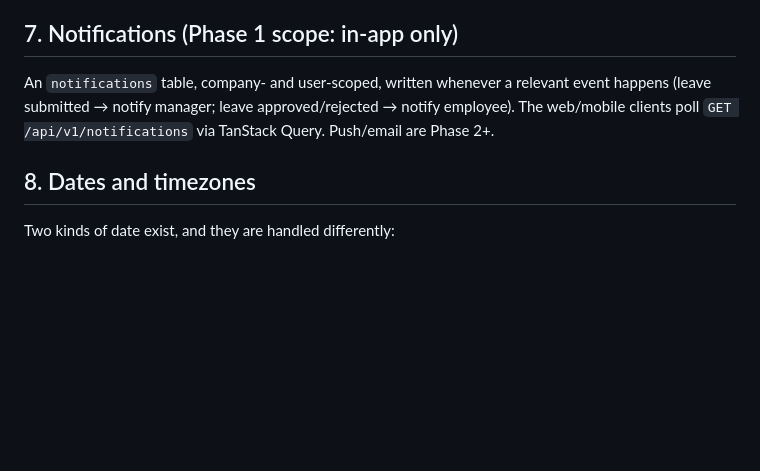
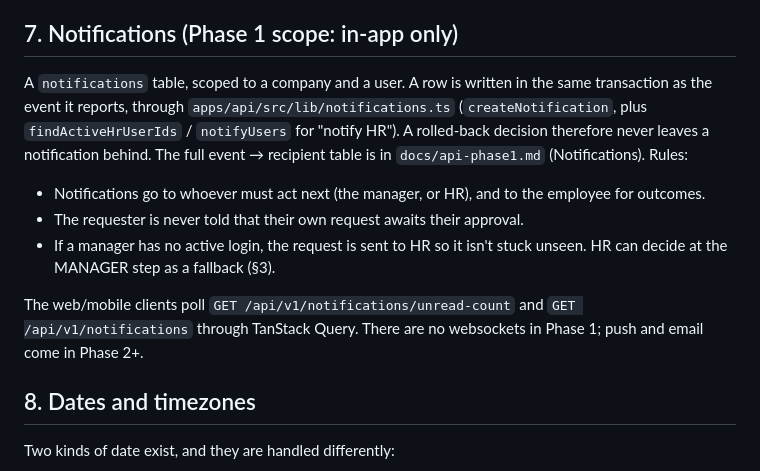
Before and after one commit to RashmiRathnayaka/employee-saas, a Markdown page: docs/architecture.md, the part around the change. GitHub-like rendering; blank space fills up the shorter version.

```diff
--- a/docs/architecture.md
+++ b/docs/architecture.md
@@ -290,10 +290,22 @@ signature on the download token.
 
 ## 7. Notifications (Phase 1 scope: in-app only)
 
-An `notifications` table, company- and user-scoped, written whenever a
-relevant event happens (leave submitted → notify manager; leave
-approved/rejected → notify employee). The web/mobile clients poll
-`GET /api/v1/notifications` via TanStack Query. Push/email are Phase 2+.
+A `notifications` table, scoped to a company and a user. A row is written
+in the same transaction as the event it reports, through
+`apps/api/src/lib/notifications.ts` (`createNotification`, plus
+`findActiveHrUserIds` / `notifyUsers` for "notify HR"). A rolled-back
+decision therefore never leaves a notification behind. The full event →
+recipient table is in `docs/api-phase1.md` (Notifications). Rules:
+
+- Notifications go to whoever must act next (the manager, or HR), and to
+  the employee for outcomes.
+- The requester is never told that their own request awaits their approval.
+- If a manager has no active login, the request is sent to HR so it isn't
+  stuck unseen. HR can decide at the MANAGER step as a fallback (§3).
+
+The web/mobile clients poll `GET /api/v1/notifications/unread-count` and
+`GET /api/v1/notifications` through TanStack Query. There are no websockets
+in Phase 1; push and email come in Phase 2+.
 
 ## 8. Dates and timezones
 
```
Also changed, not shown: docs/api-phase1.md (+28 -4 lines), docs/reports/step-1.7-progress.md (+41 -2 lines).
